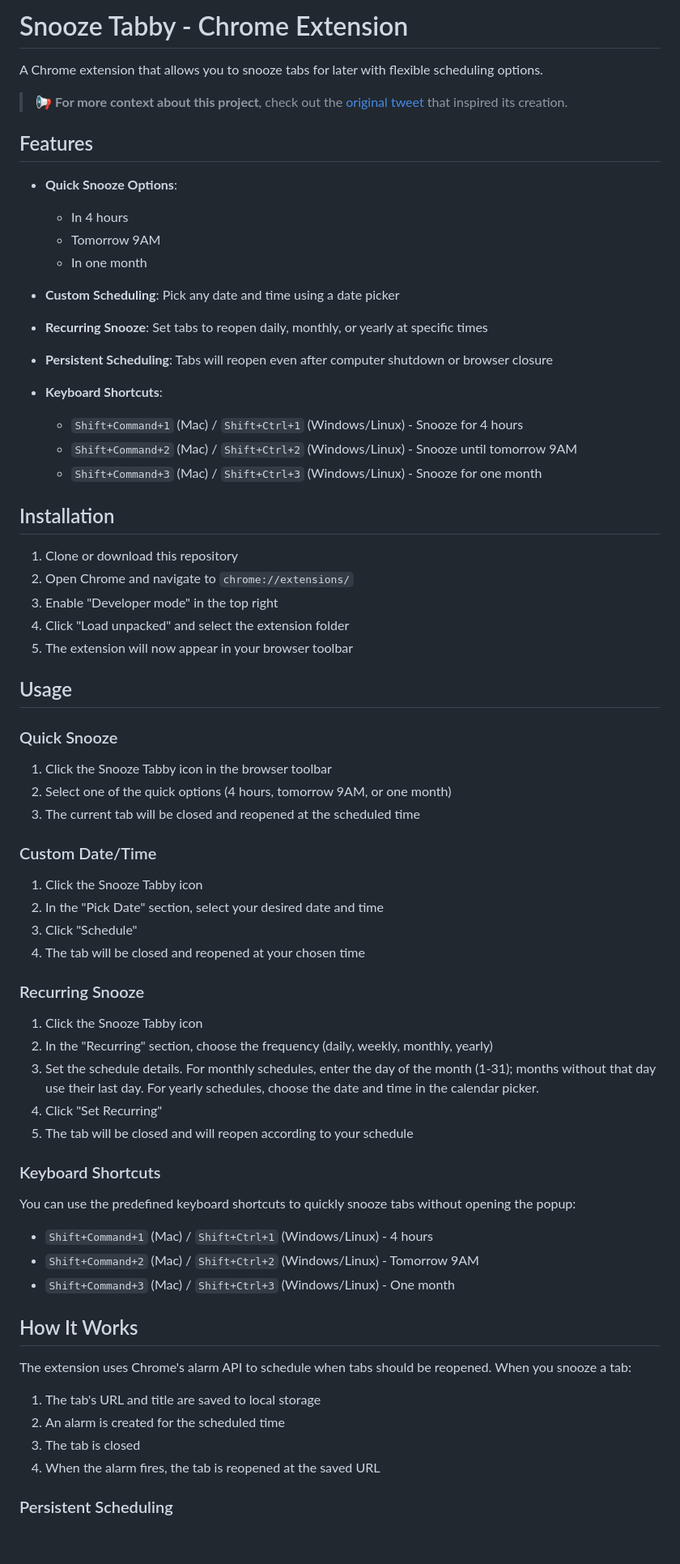
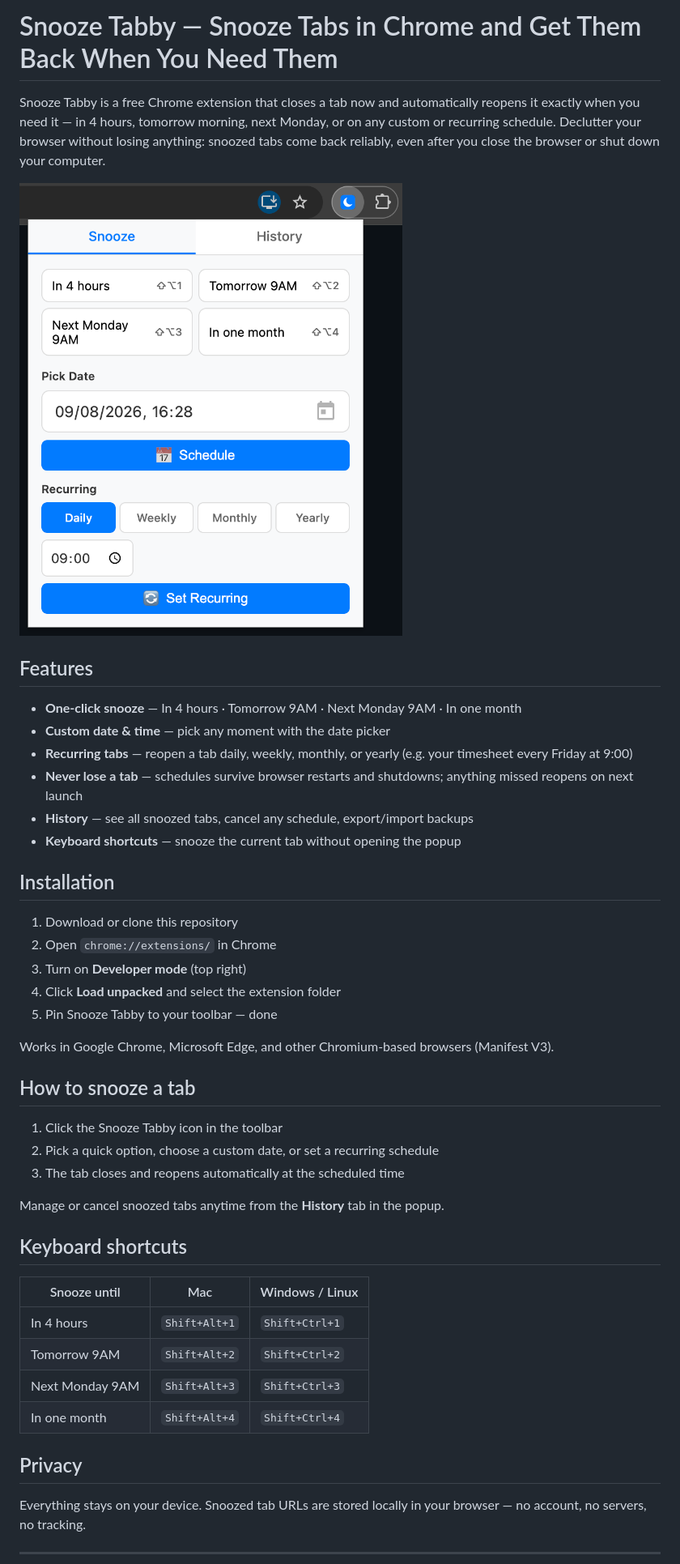
Before and after one commit to ksaitor/snooze-tabby-ai, a Markdown page: README.md, the part around one of its changes. Shown at 81% size. Drawn GitHub-style; pictures changed too: snooze-tabby-ai.png (added); blank space fills up the shorter version.

Commit message:
docs: rewrite README — shorter, user-focused, adds screenshot and accurate shortcuts
Co-Authored-By: Claude Fable 5 <noreply@anthropic.com>

```diff
--- a/README.md
+++ b/README.md
@@ -1,73 +1,48 @@
-# Snooze Tabby - Chrome Extension
+# Snooze Tabby — Snooze Tabs in Chrome and Get Them Back When You Need Them
 
-A Chrome extension that allows you to snooze tabs for later with flexible scheduling options.
+Snooze Tabby is a free Chrome extension that closes a tab now and automatically reopens it exactly when you need it — in 4 hours, tomorrow morning, next Monday, or on any custom or recurring schedule. Declutter your browser without losing anything: snoozed tabs come back reliably, even after you close the browser or shut down your computer.
 
-> 📢 **For more context about this project**, check out the
-> [original tweet](https://x.com/ksaitor/status/1944997383441731953) that inspired its creation.
+![Snooze Tabby Chrome extension popup with quick snooze buttons, a custom date picker, and daily, weekly, monthly, and yearly recurring schedules](snooze-tabby-ai.png)
 
 ## Features
 
-- **Quick Snooze Options**:
-
-  - In 4 hours
-  - Tomorrow 9AM
-  - In one month
-
-- **Custom Scheduling**: Pick any date and time using a date picker
-- **Recurring Snooze**: Set tabs to reopen daily, monthly, or yearly at specific times
-- **Persistent Scheduling**: Tabs will reopen even after computer shutdown or browser closure
-- **Keyboard Shortcuts**:
-  - `Shift+Command+1` (Mac) / `Shift+Ctrl+1` (Windows/Linux) - Snooze for 4 hours
-  - `Shift+Command+2` (Mac) / `Shift+Ctrl+2` (Windows/Linux) - Snooze until tomorrow 9AM
-  - `Shift+Command+3` (Mac) / `Shift+Ctrl+3` (Windows/Linux) - Snooze for one month
+- **One-click snooze** — In 4 hours · Tomorrow 9AM · Next Monday 9AM · In one month
+- **Custom date & time** — pick any moment with the date picker
+- **Recurring tabs** — reopen a tab daily, weekly, monthly, or yearly (e.g. your timesheet every Friday at 9:00)
+- **Never lose a tab** — schedules survive browser restarts and shutdowns; anything missed reopens on next launch
+- **History** — see all snoozed tabs, cancel any schedule, export/import backups
+- **Keyboard shortcuts** — snooze the current tab without opening the popup
 
 ## Installation
 
-1. Clone or download this repository
-2. Open Chrome and navigate to `chrome://extensions/`
-3. Enable "Developer mode" in the top right
-4. Click "Load unpacked" and select the extension folder
-5. The extension will now appear in your browser toolbar
+1. Download or clone this repository
+2. Open `chrome://extensions/` in Chrome
+3. Turn on **Developer mode** (top right)
+4. Click **Load unpacked** and select the extension folder
+5. Pin Snooze Tabby to your toolbar — done
 
-## Usage
+Works in Google Chrome, Microsoft Edge, and other Chromium-based browsers (Manifest V3).
 
-### Quick Snooze
+## How to snooze a tab
 
-1. Click the Snooze Tabby icon in the browser toolbar
-2. Select one of the quick options (4 hours, tomorrow 9AM, or one month)
-3. The current tab will be closed and reopened at the scheduled time
+1. Click the Snooze Tabby icon in the toolbar
+2. Pick a quick option, choose a custom date, or set a recurring schedule
+3. The tab closes and reopens automatically at the scheduled time
 
-### Custom Date/Time
+Manage or cancel snoozed tabs anytime from the **History** tab in the popup.
 
-1. Click the Snooze Tabby icon
-2. In the "Pick Date" section, select your desired date and time
-3. Click "Schedule"
-4. The tab will be closed and reopened at your chosen time
+## Keyboard shortcuts
 
-### Recurring Snooze
+| Snooze until       | Mac           | Windows / Linux |
+| ------------------ | ------------- | --------------- |
+| In 4 hours         | `Shift+Alt+1` | `Shift+Ctrl+1`  |
+| Tomorrow 9AM       | `Shift+Alt+2` | `Shift+Ctrl+2`  |
+| Next Monday 9AM    | `Shift+Alt+3` | `Shift+Ctrl+3`  |
+| In one month       | `Shift+Alt+4` | `Shift+Ctrl+4`  |
 
-1. Click the Snooze Tabby icon
-2. In the "Recurring" section, choose the frequency (daily, weekly, monthly, yearly)
-3. Set the schedule details. For monthly schedules, enter the day of the month (1-31); months without that day use their last day. For yearly schedules, choose the date and time in the calendar picker.
-4. Click "Set Recurring"
-5. The tab will be closed and will reopen according to your schedule
+## Privacy
 
-### Keyboard Shortcuts
+Everything stays on your device. Snoozed tab URLs are stored locally in your browser — no account, no servers, no tracking.
 
-You can use the predefined keyboard shortcuts to quickly snooze tabs without opening the popup:
+---
 
-- `Shift+Command+1` (Mac) / `Shift+Ctrl+1` (Windows/Linux) - 4 hours
-- `Shift+Command+2` (Mac) / `Shift+Ctrl+2` (Windows/Linux) - Tomorrow 9AM
-- `Shift+Command+3` (Mac) / `Shift+Ctrl+3` (Windows/Linux) - One month
-
-## How It Works
-
-The extension uses Chrome's alarm API to schedule when tabs should be reopened. When you snooze a tab:
-
-1. The tab's URL and title are saved to local storage
-2. An alarm is created for the scheduled time
-3. The tab is closed
-4. When the alarm fires, the tab is reopened at the saved URL
-
-### Persistent Scheduling
-
```
Also changed, not shown: other parts of README.md (+1 -45 lines).
